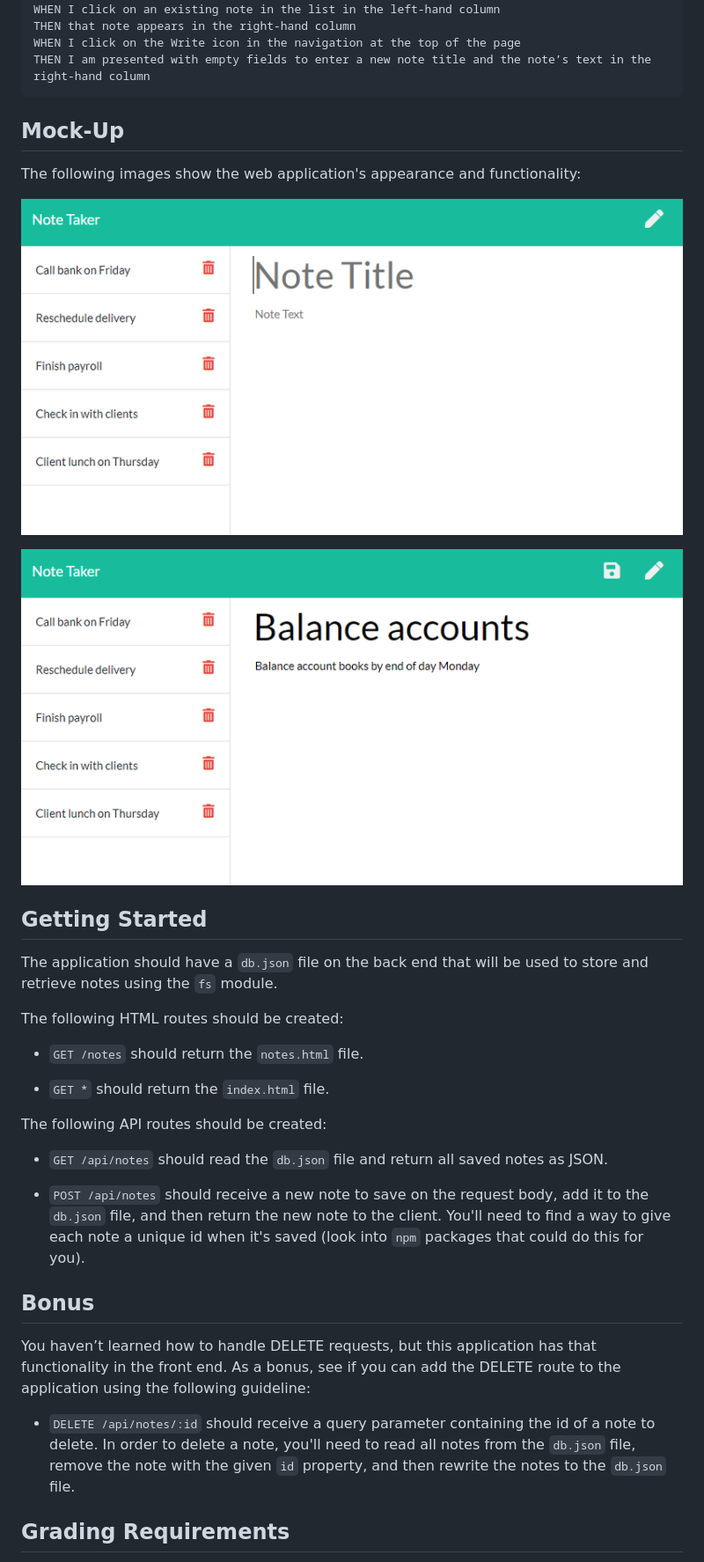
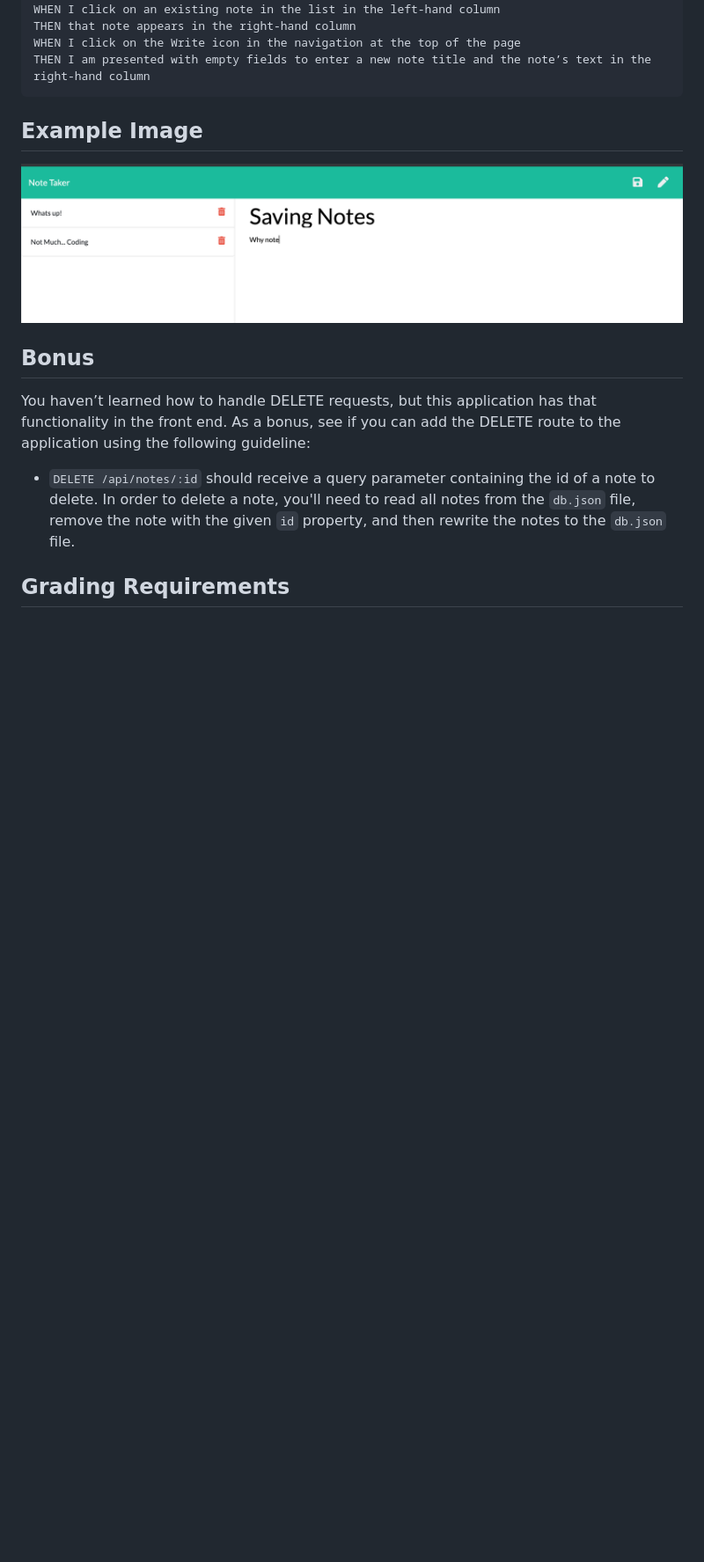
Before and after one commit to 02Dade12/NoteTaker, a Markdown page: README.md, the part around the change printed below. Shown: that part at 88% size. Rendered like a GitHub page; pictures changed too: Assets/screenshot.png (added); blank space fills up the shorter version.

Commit message:
updated readme and other files

````diff
--- a/README.md
+++ b/README.md
@@ -34,31 +32,10 @@ WHEN I click on the Write icon in the navigation at the top of the page
 THEN I am presented with empty fields to enter a new note title and the note’s text in the right-hand column
 ```
 
+## Example Image
 
-## Mock-Up
+![Note Taker](./Assets/screenshot.png)
 
-The following images show the web application's appearance and functionality:
-
-![Existing notes are listed in the left-hand column with empty fields on the right-hand side for the new note’s title and text.](./Assets/11-express-homework-demo-01.png)
-
-![Note titled “Balance accounts” reads, “Balance account books by end of day Monday,” with other notes listed on the left.](./Assets/11-express-homework-demo-02.png)
-
-
-## Getting Started
-
-The application should have a `db.json` file on the back end that will be used to store and retrieve notes using the `fs` module.
-
-The following HTML routes should be created:
-
-* `GET /notes` should return the `notes.html` file.
-
-* `GET *` should return the `index.html` file.
-
-The following API routes should be created:
-
-* `GET /api/notes` should read the `db.json` file and return all saved notes as JSON.
-
-* `POST /api/notes` should receive a new note to save on the request body, add it to the `db.json` file, and then return the new note to the client. You'll need to find a way to give each note a unique id when it's saved (look into `npm` packages that could do this for you).
 
 
 ## Bonus
````
Also changed, not shown: other parts of README.md (+1 -3 lines), 2 other files.
